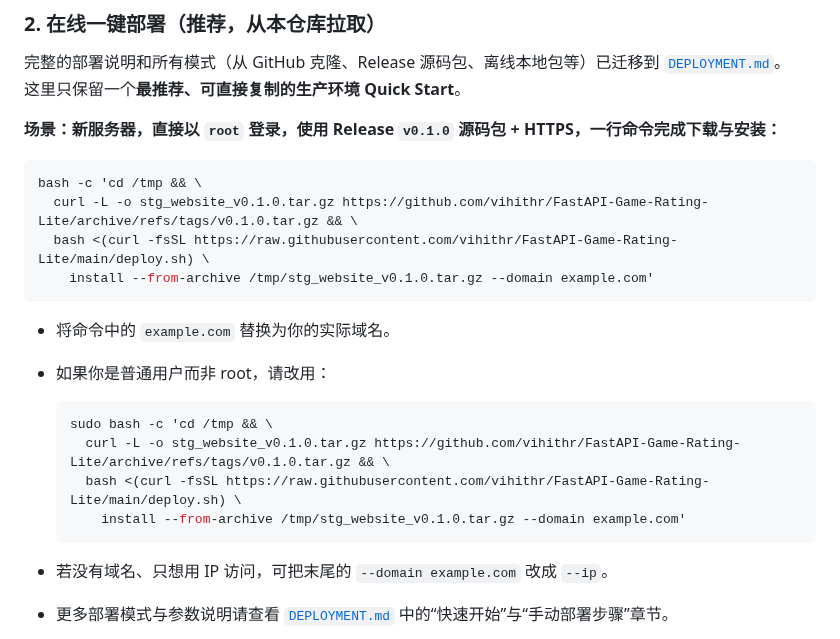
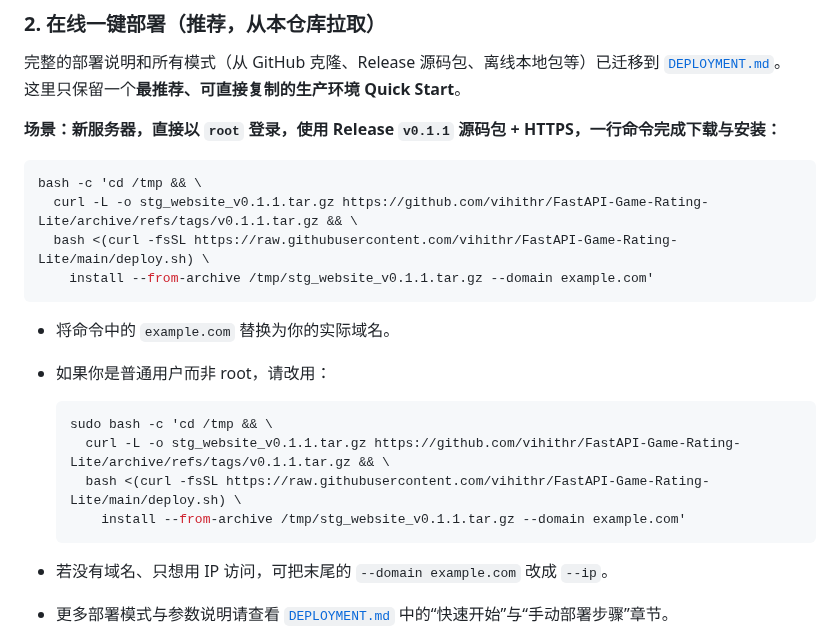
Before and after one commit to vihithr/FastAPI-Game-Rating-Lite, a Markdown page: README.md, the part around the change. Drawn GitHub-style.

Commit message:
Update deployment instructions in README and DEPLOYMENT.md to reference Release v0.1.1

````diff
--- a/README.md
+++ b/README.md
@@ -71,13 +71,13 @@
 完整的部署说明和所有模式（从 GitHub 克隆、Release 源码包、离线本地包等）已迁移到 [`DEPLOYMENT.md`](DEPLOYMENT.md)。
 这里只保留一个**最推荐、可直接复制的生产环境 Quick Start**。
 
-**场景：新服务器，直接以 `root` 登录，使用 Release `v0.1.0` 源码包 + HTTPS，一行命令完成下载与安装：**
+**场景：新服务器，直接以 `root` 登录，使用 Release `v0.1.1` 源码包 + HTTPS，一行命令完成下载与安装：**
 
 ```bash
 bash -c 'cd /tmp && \
-  curl -L -o stg_website_v0.1.0.tar.gz https://github.com/vihithr/FastAPI-Game-Rating-Lite/archive/refs/tags/v0.1.0.tar.gz && \
+  curl -L -o stg_website_v0.1.1.tar.gz https://github.com/vihithr/FastAPI-Game-Rating-Lite/archive/refs/tags/v0.1.1.tar.gz && \
   bash <(curl -fsSL https://raw.githubusercontent.com/vihithr/FastAPI-Game-Rating-Lite/main/deploy.sh) \
-    install --from-archive /tmp/stg_website_v0.1.0.tar.gz --domain example.com'
+    install --from-archive /tmp/stg_website_v0.1.1.tar.gz --domain example.com'
 ```
 
 - 将命令中的 `example.com` 替换为你的实际域名。
@@ -85,9 +85,9 @@ bash -c 'cd /tmp && \
 
   ```bash
   sudo bash -c 'cd /tmp && \
-    curl -L -o stg_website_v0.1.0.tar.gz https://github.com/vihithr/FastAPI-Game-Rating-Lite/archive/refs/tags/v0.1.0.tar.gz && \
+    curl -L -o stg_website_v0.1.1.tar.gz https://github.com/vihithr/FastAPI-Game-Rating-Lite/archive/refs/tags/v0.1.1.tar.gz && \
     bash <(curl -fsSL https://raw.githubusercontent.com/vihithr/FastAPI-Game-Rating-Lite/main/deploy.sh) \
-      install --from-archive /tmp/stg_website_v0.1.0.tar.gz --domain example.com'
+      install --from-archive /tmp/stg_website_v0.1.1.tar.gz --domain example.com'
   ```
 
 - 若没有域名、只想用 IP 访问，可把末尾的 `--domain example.com` 改成 `--ip`。
````
Also changed, not shown: DEPLOYMENT.md (+7 -7 lines).
